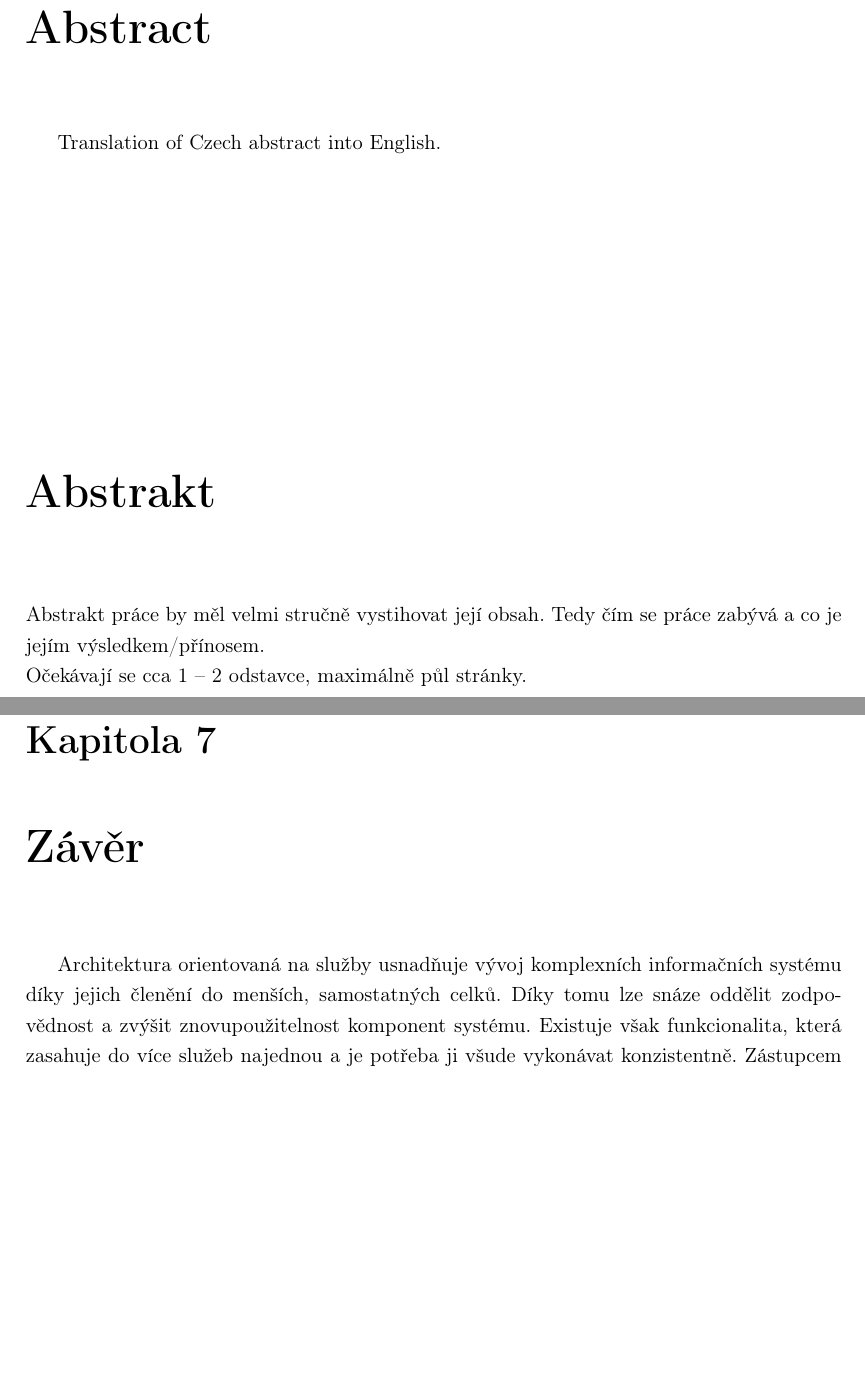
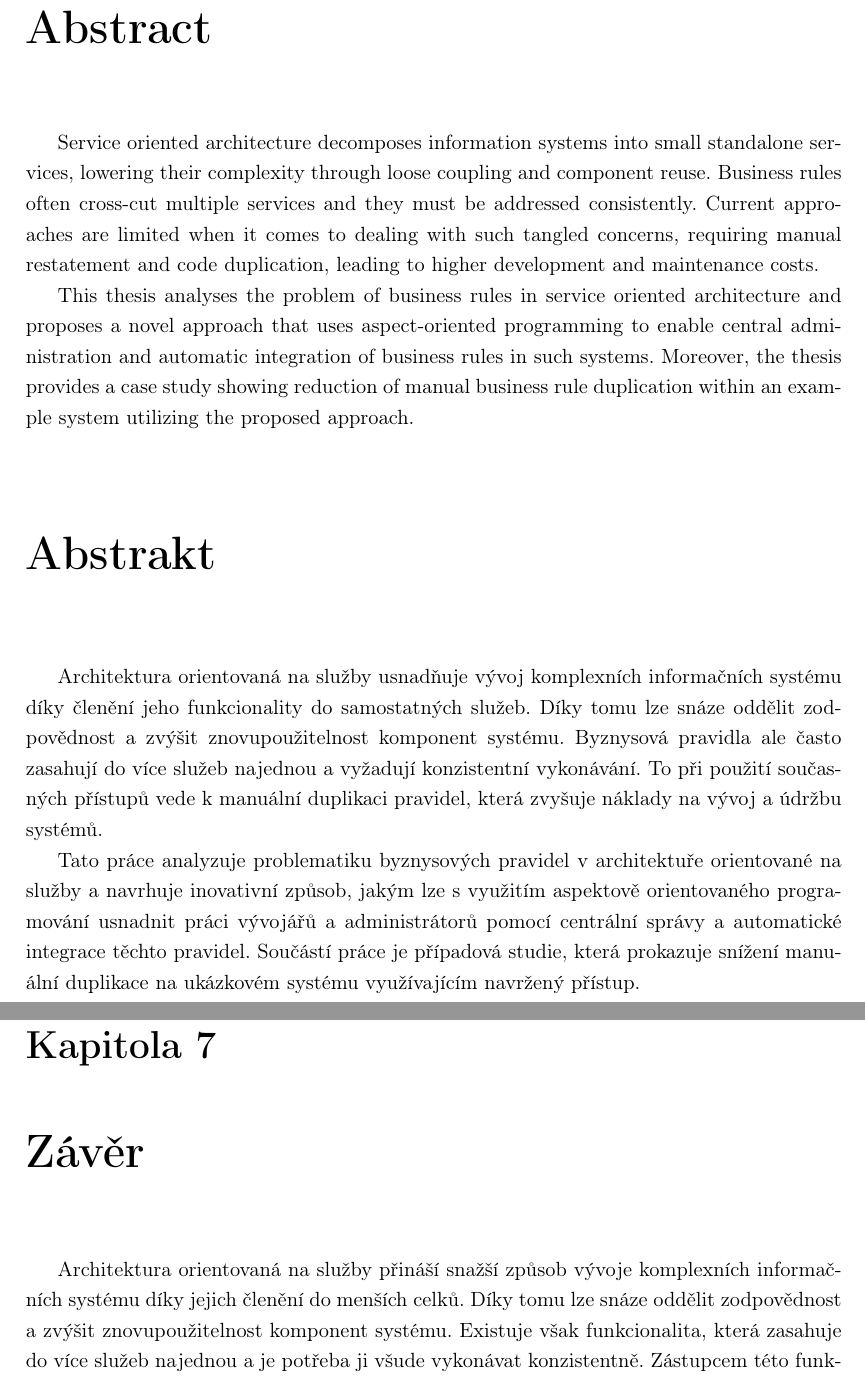
Before and after one commit to klimesf/diploma-thesis-text, a LaTeX thesis (diploma-thesis.tex, which reads content/chapter-07-zaver.tex): two parts of pages 9 and 79 of 97, joined at a grey line, cut so that both start at the same text, the shorter picture padded with empty space. Compiled offline with pdfLaTeX.

Commit message:
abstract

```diff
--- a/content/chapter-07-zaver.tex
+++ b/content/chapter-07-zaver.tex
@@ -5,8 +5,8 @@
 
 \chapter{Závěr}\label{ch:zaver}
 
-Architektura orientovaná na služby usnadňuje vývoj komplexních informačních
-systému díky jejich členění do menších, samostatných celků. Díky tomu lze
+Architektura orientovaná na služby přináší snažší způsob vývoje komplexních
+informačních systému díky jejich členění do menších celků. Díky tomu lze
 snáze oddělit zodpovědnost a zvýšit znovupoužitelnost komponent systému.
 Existuje však funkcionalita, která zasahuje do více služeb najednou a je
 potřeba ji všude vykonávat konzistentně. Zástupcem této funkcionality jsou
--- a/diploma-thesis.tex
+++ b/diploma-thesis.tex
@@ -139,20 +139,46 @@ výsledků v průběhu magisterského studia.
 
 \abstractpage
 
-Translation of Czech abstract into English.
+%Translation of Czech abstract into English.
+Service oriented architecture decomposes information systems into small
+standalone services, lowering their complexity through loose coupling
+and component reuse. Business rules often cross-cut multiple services and
+they must be addressed consistently. Current approaches are limited when it
+comes to dealing with such tangled concerns, requiring manual restatement and
+code duplication, leading to higher development and maintenance costs.
+
+This thesis analyses the problem of business rules in service oriented
+architecture and proposes a novel approach that uses aspect-oriented
+programming to enable central administration and automatic integration
+of business rules in such systems. Moreover, the thesis provides a case study
+showing reduction of manual business rule duplication within an example system
+utilizing the proposed approach.
 
 % Prace v cestine musi krome abstraktu v anglictine obsahovat i
 % abstrakt v cestine.
-\vglue60mm
+\vglue20mm
 
 \noindent{\Huge \textbf{Abstrakt}}
 \vskip 2.75\baselineskip
 
-\noindent
-Abstrakt práce by měl velmi stručně vystihovat její obsah. Tedy čím se práce zabývá a co je jejím výsledkem/přínosem.
+Architektura orientovaná na služby usnadňuje vývoj komplexních informačních
+systému díky členění jeho funkcionality do samostatných služeb. Díky tomu lze
+snáze oddělit zodpovědnost a zvýšit znovupoužitelnost komponent systému.
+Byznysová pravidla ale často zasahují do více služeb najednou a vyžadují
+konzistentní vykonávání. To při použití současných přístupů vede k manuální
+duplikaci pravidel, která zvyšuje náklady na vývoj a údržbu systémů.
 
-\noindent
-Očekávají se cca 1 -- 2 odstavce, maximálně půl stránky.
+Tato práce analyzuje problematiku byznysových pravidel v architektuře orientované
+na služby a navrhuje inovativní způsob, jakým lze s využitím aspektově orientovaného
+programování usnadnit práci vývojářů a administrátorů pomocí centrální správy a
+automatické integrace těchto pravidel. Součástí práce je případová studie, která
+prokazuje snížení manuální duplikace na ukázkovém systému využívajícím navržený přístup.
+
+%\noindent
+%Abstrakt práce by měl velmi stručně vystihovat její obsah. Tedy čím se práce zabývá a co je jejím výsledkem/přínosem.
+
+%\noindent
+%Očekávají se cca 1 -- 2 odstavce, maximálně půl stránky.
 
 %%%%%%%%%%%%%%%%%%%%%%%%%%
 % obsahy a seznamy
```
Also changed, not shown: diploma-thesis.pdf, 1 other file.
